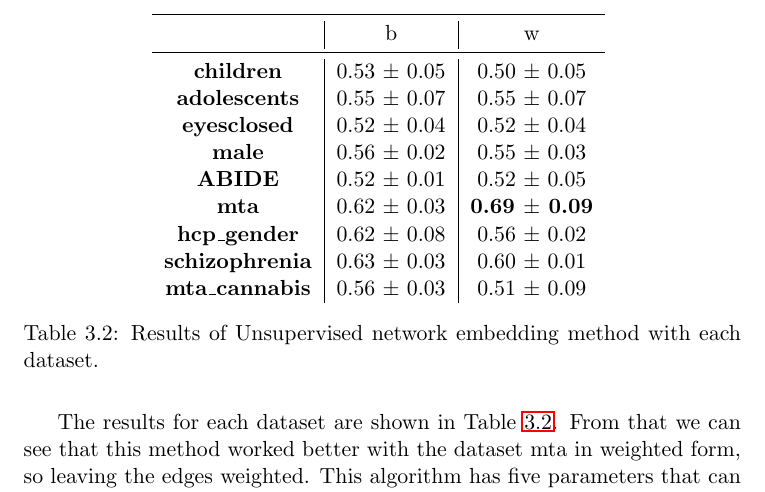
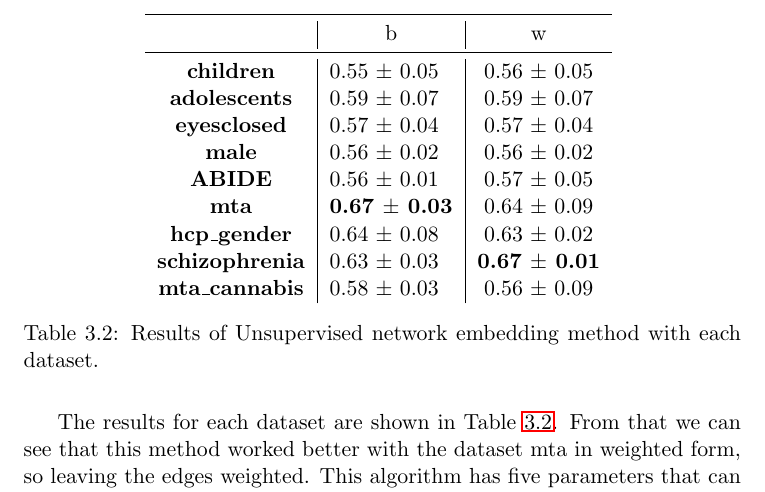
Before and after one commit to Ilaria27/Brain-networks, a LaTeX thesis (LaTex/Empirical survey main.tex, which reads LaTex/experiments.tex): part of page 36 of 45, cut so that both start at the same text. Compiled offline with pdfLaTeX.

Commit message:
experiments changes

```diff
--- a/LaTex/experiments.tex
+++ b/LaTex/experiments.tex
@@ -120,15 +120,15 @@ The results for each dataset are shown in Table \ref{tab:embs}. From that we can
 		\toprule
 		& \multicolumn{1}{c|}{b} & w                \\
 		\midrule
-		\textbf{children}      & 0.53 $\pm$ 0.05        & 0.50 $\pm$ 0.05  \\
-		\textbf{adolescents}   & 0.55 $\pm$ 0.07        & 0.55 $\pm$ 0.07  \\
-		\textbf{eyesclosed}    & 0.52 $\pm$ 0.04        & 0.52 $\pm$ 0.04  \\
-		\textbf{male}          & 0.56 $\pm$ 0.02        & 0.55 $\pm$ 0.03  \\
-		\textbf{ABIDE}         & 0.52 $\pm$ 0.01        & 0.52 $\pm$ 0.05  \\
-		\textbf{mta}           & 0.62 $\pm$ 0.03        & \textbf{0.69 $\pm$ 0.09}  \\
-		\textbf{hcp\_gender}   & 0.62 $\pm$ 0.08        & 0.56 $\pm$ 0.02  \\
-		\textbf{schizophrenia} & 0.63 $\pm$ 0.03        & 0.60 $\pm$ 0.01  \\
-		\textbf{mta\_cannabis} & 0.56 $\pm$ 0.03        & 0.51 $\pm$ 0.09
+		\textbf{children}      & 0.55 $\pm$ 0.05        & 0.56 $\pm$ 0.05  \\
+		\textbf{adolescents}   & 0.59 $\pm$ 0.07        & 0.59 $\pm$ 0.07  \\
+		\textbf{eyesclosed}    & 0.57 $\pm$ 0.04        & 0.57 $\pm$ 0.04  \\
+		\textbf{male}          & 0.56 $\pm$ 0.02        & 0.56 $\pm$ 0.02  \\
+		\textbf{ABIDE}         & 0.56 $\pm$ 0.01        & 0.57 $\pm$ 0.05  \\
+		\textbf{mta}           & \textbf{0.67 $\pm$ 0.03}        & 0.64 $\pm$ 0.09  \\
+		\textbf{hcp\_gender}   & 0.64 $\pm$ 0.08        & 0.63 $\pm$ 0.02  \\
+		\textbf{schizophrenia} & 0.63 $\pm$ 0.03        & \textbf{0.67 $\pm$ 0.01}  \\
+		\textbf{mta\_cannabis} & 0.58 $\pm$ 0.03        & 0.56 $\pm$ 0.09
 	\end{tabular}
 	\caption{Results of Unsupervised network embedding method with each dataset.}
 	\label{tab:embs}
```
Also changed, not shown: LaTex/Empirical survey main.pdf, 2 other files.
